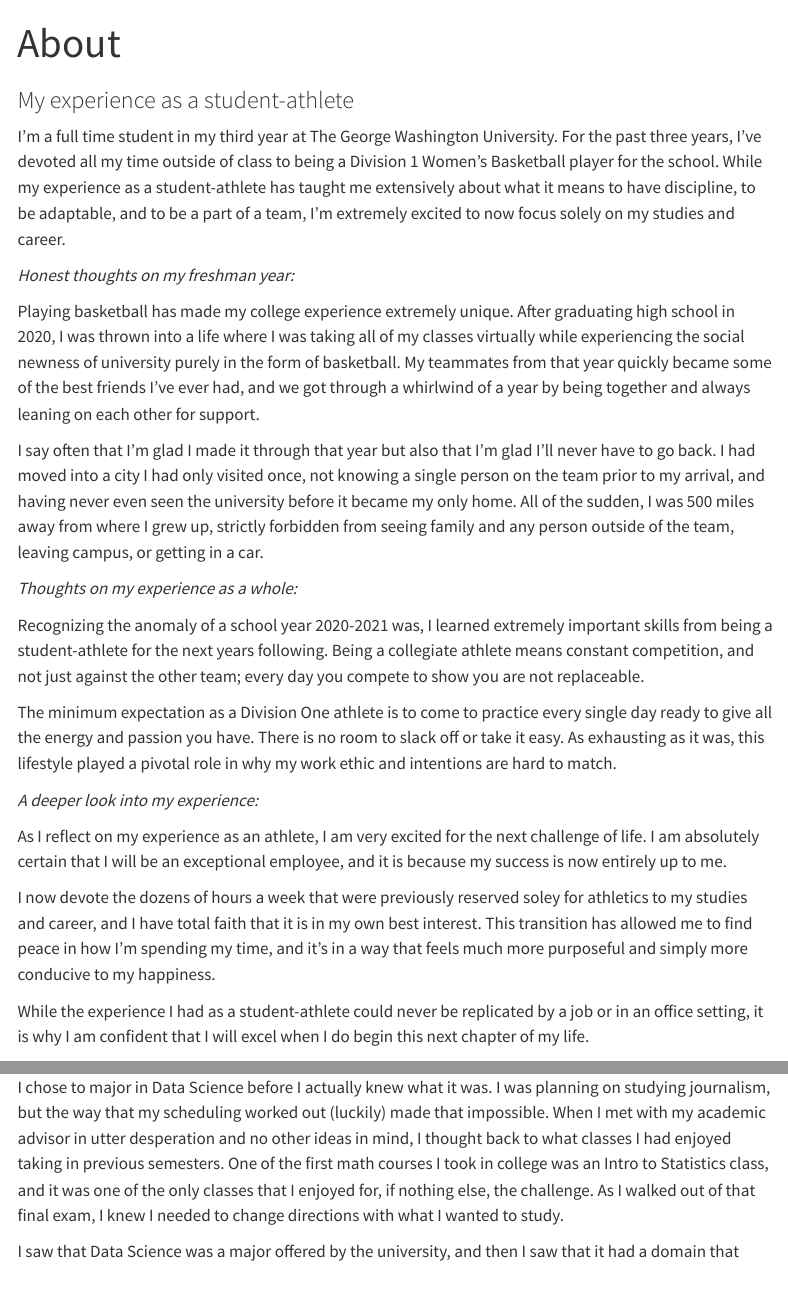
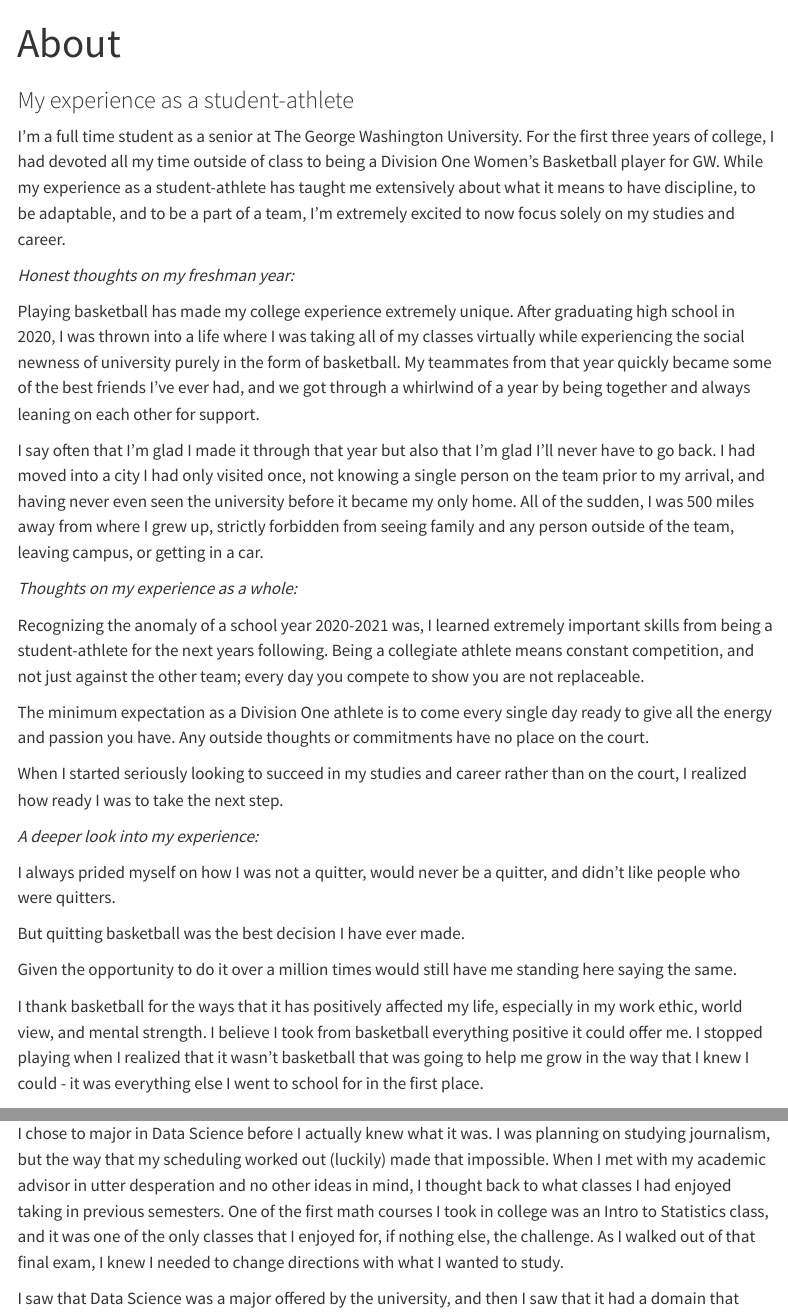
Before and after one commit to pipermacke/piperwebsite, a Quarto document (about.qmd): the page in a window 1100 px wide, from its top, and a second part further down, joined at a grey line. Rendered offline with R 4.5, knitr and Pandoc in place of Quarto, with nearby package versions; menus at the side of the page are left out.

Commit message:
about edits

```diff
--- a/about.qmd
+++ b/about.qmd
@@ -4,7 +4,7 @@ title: "About"
 
 ### My experience as a student-athlete
 
-I'm a full time student in my third year at The George Washington University. For the past three years, I've devoted all my time outside of class to being a Division 1 Women's Basketball player for the school. While my experience as a student-athlete has taught me extensively about what it means to have discipline, to be adaptable, and to be a part of a team, I'm extremely excited to now focus solely on my studies and career.
+I'm a full time student as a senior at The George Washington University. For the first three years of college, I had devoted all my time outside of class to being a Division One Women's Basketball player for GW. While my experience as a student-athlete has taught me extensively about what it means to have discipline, to be adaptable, and to be a part of a team, I'm extremely excited to now focus solely on my studies and career.
 
 *Honest thoughts on my freshman year:*
 
@@ -16,15 +16,19 @@ I say often that I'm glad I made it through that year but also that I'm glad I'l
 
 Recognizing the anomaly of a school year 2020-2021 was, I learned extremely important skills from being a student-athlete for the next years following. Being a collegiate athlete means constant competition, and not just against the other team; every day you compete to show you are not replaceable.
 
-The minimum expectation as a Division One athlete is to come to practice every single day ready to give all the energy and passion you have. There is no room to slack off or take it easy. As exhausting as it was, this lifestyle played a pivotal role in why my work ethic and intentions are hard to match.
+The minimum expectation as a Division One athlete is to come every single day ready to give all the energy and passion you have. Any outside thoughts or commitments have no place on the court.
+
+When I started seriously looking to succeed in my studies and career rather than on the court, I realized how ready I was to take the next step.
 
 *A deeper look into my experience:*
 
-As I reflect on my experience as an athlete, I am very excited for the next challenge of life. I am absolutely certain that I will be an exceptional employee, and it is because my success is now entirely up to me.
+I always prided myself on how I was not a quitter, would never be a quitter, and didn't like people who were quitters.
 
-I now devote the dozens of hours a week that were previously reserved soley for athletics to my studies and career, and I have total faith that it is in my own best interest. This transition has allowed me to find peace in how I'm spending my time, and it's in a way that feels much more purposeful and simply more conducive to my happiness.
+But quitting basketball was the best decision I have ever made.
 
-While the experience I had as a student-athlete could never be replicated by a job or in an office setting, it is why I am confident that I will excel when I do begin this next chapter of my life.
+Given the opportunity to do it over a million times would still have me standing here saying the same.
+
+I thank basketball for the ways that it has positively affected my life, especially in my work ethic, world view, and mental strength. I believe I took from basketball everything positive it could offer me. I stopped playing when I realized that it wasn't basketball that was going to help me grow in the way that I knew I could - it was everything else I went to school for in the first place.
 
 ### Why I chose Data Science
 
```
Also changed, not shown: 2 other files.
